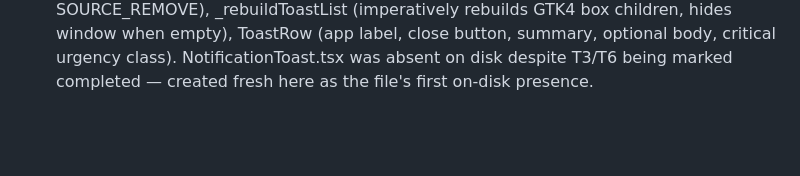
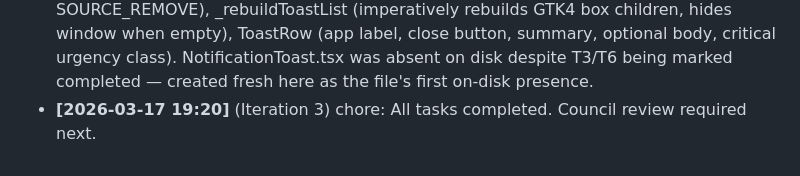
Before and after one commit to Kiriketsuki/chrysaki, a Markdown page: .ralph/progress.md, the part around the change. Drawn GitHub-style; blank space fills up the shorter version.

Commit message:
chore(ralph): batch complete (base 2, merged 1/1)

```diff
--- a/.ralph/progress.md
+++ b/.ralph/progress.md
@@ -29,3 +29,4 @@
 - **[2026-03-17 20:10]** (Iteration 4) feat: T6 — Created NotificationToast.tsx (toast popup layer-shell window with _enqueueToast, _dismissToastById, _scheduleAutoDismiss, _rebuildToastList, and ToastRow; MAX_VISIBLE=4, auto-dismiss after 5000ms, DND-aware, critical urgency class wired). Registered NotificationToast() in app.ts main() alongside NotificationCenter(). T3 was marked completed but file was absent on disk — recreated from T3 changelog spec.
 - **[2026-03-17 19:16]** (Iteration 3) merge-conflict: T3.1 deferred. Reason: source file merge conflict with concurrent task.
 - **[2026-03-17 20:30]** (Iteration 3) feat: T3.1 — Created NotificationToast.tsx with full toast stacking: MAX_VISIBLE=4, FIFO overflow queue, _enqueueToast (DND-aware, adds to visible or queue), _dismissToastById (removes from visible, promotes queue head, schedules its auto-dismiss), _scheduleAutoDismiss (5000ms GLib.timeout_add, SOURCE_REMOVE), _rebuildToastList (imperatively rebuilds GTK4 box children, hides window when empty), ToastRow (app label, close button, summary, optional body, critical urgency class). NotificationToast.tsx was absent on disk despite T3/T6 being marked completed — created fresh here as the file's first on-disk presence.
+- **[2026-03-17 19:20]** (Iteration 3) chore: All tasks completed. Council review required next.
```
Also changed, not shown: .ralph/spec.md (+1 -1 lines).
